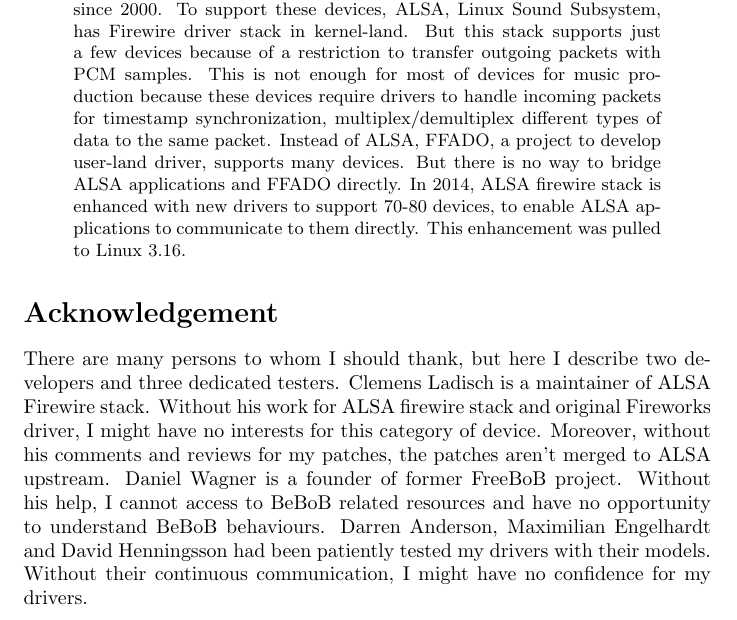
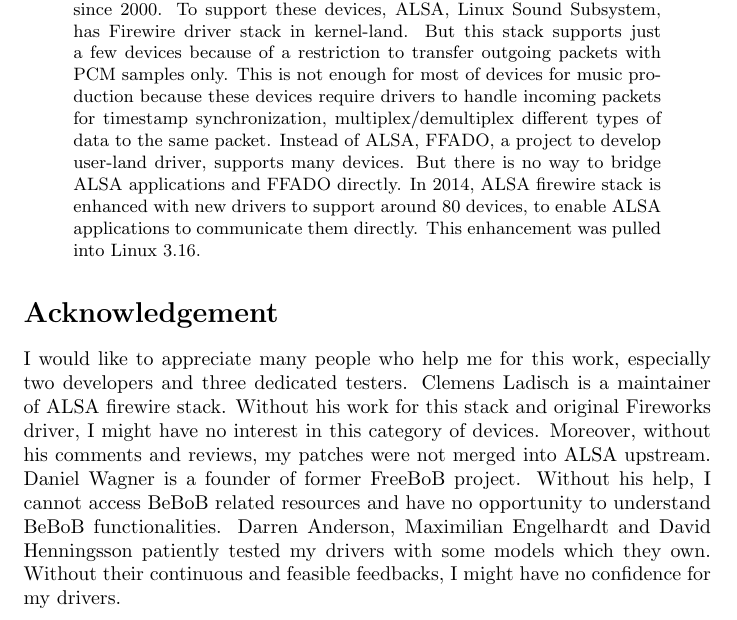
Before and after one commit to takaswie/alsa-firewire-report, a LaTeX paper (firewire.tex): part of page 1 of 60, cut so that both start at the same text. Compiled offline with pdfLaTeX.

Commit message:
Improve text in Acknowledgement, according to reviewer's advices. Thanks to Jiro Matsuzawa.

```diff
--- a/firewire.tex
+++ b/firewire.tex
@@ -12,13 +12,13 @@
 
 \begin{abstract}
 
-Many sound devices connected to IEEE 1394 bus have been produced since 2000. To support these devices, ALSA, Linux Sound Subsystem, has Firewire driver stack in kernel-land. But this stack supports just a few devices because of a restriction to transfer outgoing packets with PCM samples. This is not enough for most of devices for music production because these devices require drivers to handle incoming packets for timestamp synchronization, multiplex/demultiplex different types of data to the same packet. Instead of ALSA, FFADO, a project to develop user-land driver, supports many devices. But there is no way to bridge ALSA applications and FFADO directly. In 2014, ALSA firewire stack is enhanced with new drivers to support 70-80 devices, to enable ALSA applications to communicate to them directly. This enhancement was pulled to Linux 3.16.
+Many sound devices connected to IEEE 1394 bus have been produced since 2000. To support these devices, ALSA, Linux Sound Subsystem, has Firewire driver stack in kernel-land. But this stack supports just a few devices because of a restriction to transfer outgoing packets with PCM samples only. This is not enough for most of devices for music production because these devices require drivers to handle incoming packets for timestamp synchronization, multiplex/demultiplex different types of data to the same packet. Instead of ALSA, FFADO, a project to develop user-land driver, supports many devices. But there is no way to bridge ALSA applications and FFADO directly. In 2014, ALSA firewire stack is enhanced with new drivers to support around 80 devices, to enable ALSA applications to communicate them directly. This enhancement was pulled into Linux 3.16.
 
 \end{abstract}
 
 \section*{Acknowledgement}
 
-There are many persons to whom I should thank, but here I describe two developers and three dedicated testers. Clemens Ladisch is a maintainer of ALSA Firewire stack. Without his work for ALSA firewire stack and original Fireworks driver, I might have no interests for this category of device. Moreover, without his comments and reviews for my patches, the patches aren't merged to ALSA upstream. Daniel Wagner is a founder of former FreeBoB project. Without his help, I cannot access to BeBoB related resources and have no opportunity to understand BeBoB behaviours. Darren Anderson, Maximilian Engelhardt and David Henningsson had been patiently tested my drivers with their models. Without their continuous communication, I might have no confidence for my drivers.
+I would like to appreciate many people who help me for this work, especially two developers and three dedicated testers. Clemens Ladisch is a maintainer of ALSA firewire stack. Without his work for this stack and original Fireworks driver, I might have no interest in this category of devices. Moreover, without his comments and reviews, my patches were not merged into ALSA upstream. Daniel Wagner is a founder of former FreeBoB project. Without his help, I cannot access BeBoB related resources and have no opportunity to understand BeBoB functionalities. Darren Anderson, Maximilian Engelhardt and David Henningsson patiently tested my drivers with some models which they own. Without their continuous and feasible feedbacks, I might have no confidence for my drivers.
 
 \newpage
 
```
Also changed, not shown: firewire.pdf.
